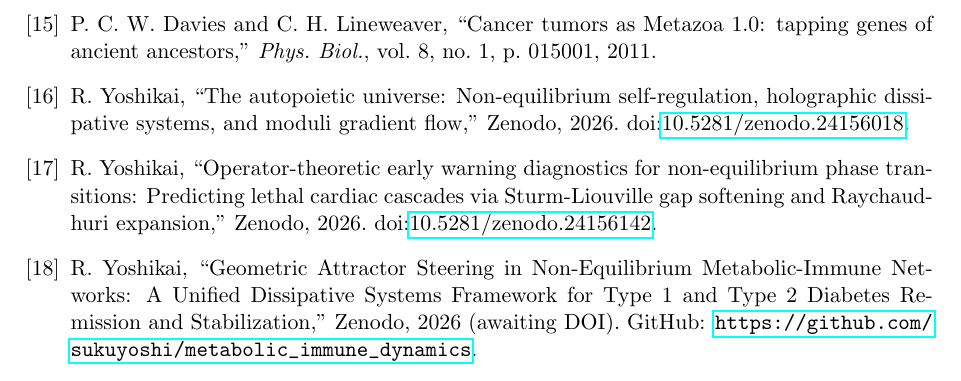
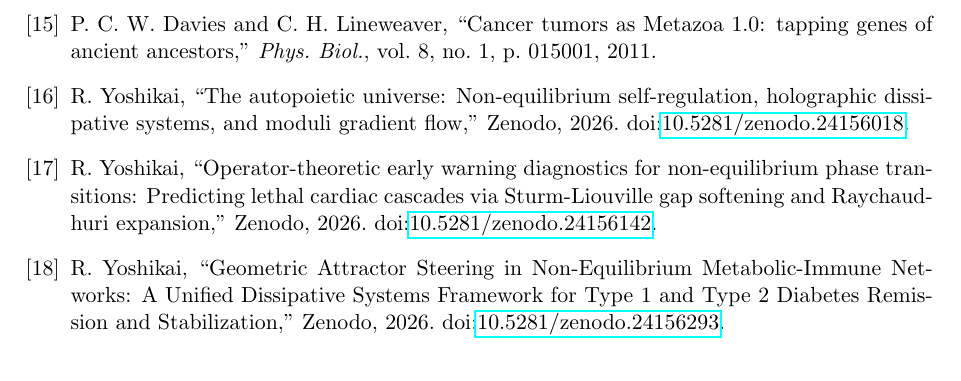
Before and after one commit to sukuyoshi/Geometric_Cancer_Attractors, a LaTeX paper (Paper_IX_Geometric_Cancer_Attractors.tex): part of page 12 of 12, cut so that both start at the same text. Compiled offline with pdfLaTeX.

Commit message:
Update Paper VIII Zenodo DOI 10.5281/zenodo.24156293 and compile PDF

```diff
--- a/Paper_IX_Geometric_Cancer_Attractors.tex
+++ b/Paper_IX_Geometric_Cancer_Attractors.tex
@@ -330,7 +330,7 @@ The complete Python implementation of the seven-dimensional tumor microenvironme
 \bibitem{Davies2012} P. C. W. Davies and C. H. Lineweaver, ``Cancer tumors as Metazoa 1.0: tapping genes of ancient ancestors,'' \textit{Phys. Biol.}, vol. 8, no. 1, p. 015001, 2011.
 \bibitem{Yoshi2026f} R.~Yoshikai, ``The autopoietic universe: Non-equilibrium self-regulation, holographic dissipative systems, and moduli gradient flow,'' Zenodo, 2026. doi:\href{https://doi.org/10.5281/zenodo.24156018}{10.5281/zenodo.24156018}.
 \bibitem{Yoshi2026g} R.~Yoshikai, ``Operator-theoretic early warning diagnostics for non-equilibrium phase transitions: Predicting lethal cardiac cascades via Sturm-Liouville gap softening and Raychaudhuri expansion,'' Zenodo, 2026. doi:\href{https://doi.org/10.5281/zenodo.24156142}{10.5281/zenodo.24156142}.
-\bibitem{Yoshi2026h} R.~Yoshikai, ``Geometric Attractor Steering in Non-Equilibrium Metabolic-Immune Networks: A Unified Dissipative Systems Framework for Type 1 and Type 2 Diabetes Remission and Stabilization,'' Zenodo, 2026 (awaiting DOI). GitHub: \url{https://github.com/sukuyoshi/metabolic_immune_dynamics}.
+\bibitem{Yoshi2026h} R.~Yoshikai, ``Geometric Attractor Steering in Non-Equilibrium Metabolic-Immune Networks: A Unified Dissipative Systems Framework for Type 1 and Type 2 Diabetes Remission and Stabilization,'' Zenodo, 2026. doi:\href{https://doi.org/10.5281/zenodo.24156293}{10.5281/zenodo.24156293}.
 \end{thebibliography}
 
 \end{document}
```
Also changed, not shown: Paper_IX_Geometric_Cancer_Attractors.pdf (added), 1 other file.
